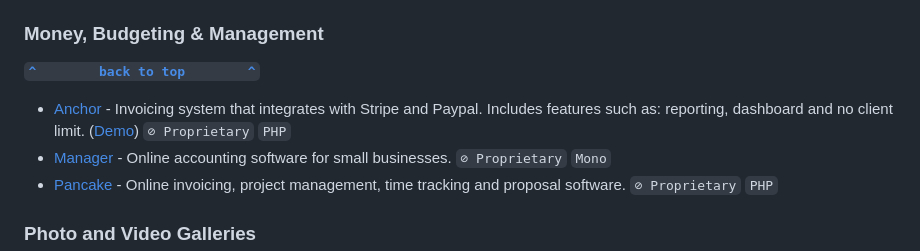
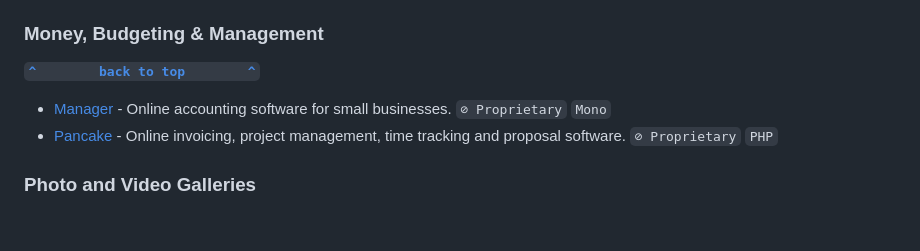
Before and after one commit to awesome-selfhosted/awesome-selfhosted, a Markdown page: non-free.md, the part around the change. Drawn GitHub-style; blank space fills up the shorter version.

Commit message:
Removed Anchor from non-free.md since it seems to be a dead project (#4091)
Removed Anchor from non-free.md since it seems to be a dead project

```diff
--- a/non-free.md
+++ b/non-free.md
@@ -154,7 +154,6 @@
 
 **[`^        back to top        ^`](##awesome-selfhosted---non-free-software)**
 
-- [Anchor](http://theanchorapp.com/) - Invoicing system that integrates with Stripe and Paypal. Includes features such as: reporting, dashboard and no client limit. ([Demo](http://theanchorapp.com/demo/admin-login)) `⊘ Proprietary` `PHP`
 - [Manager](https://www.manager.io/server) - Online accounting software for small businesses. `⊘ Proprietary` `Mono`
 - [Pancake](https://www.pancakeapp.com/) - Online invoicing, project management, time tracking and proposal software. `⊘ Proprietary` `PHP`
 
```
